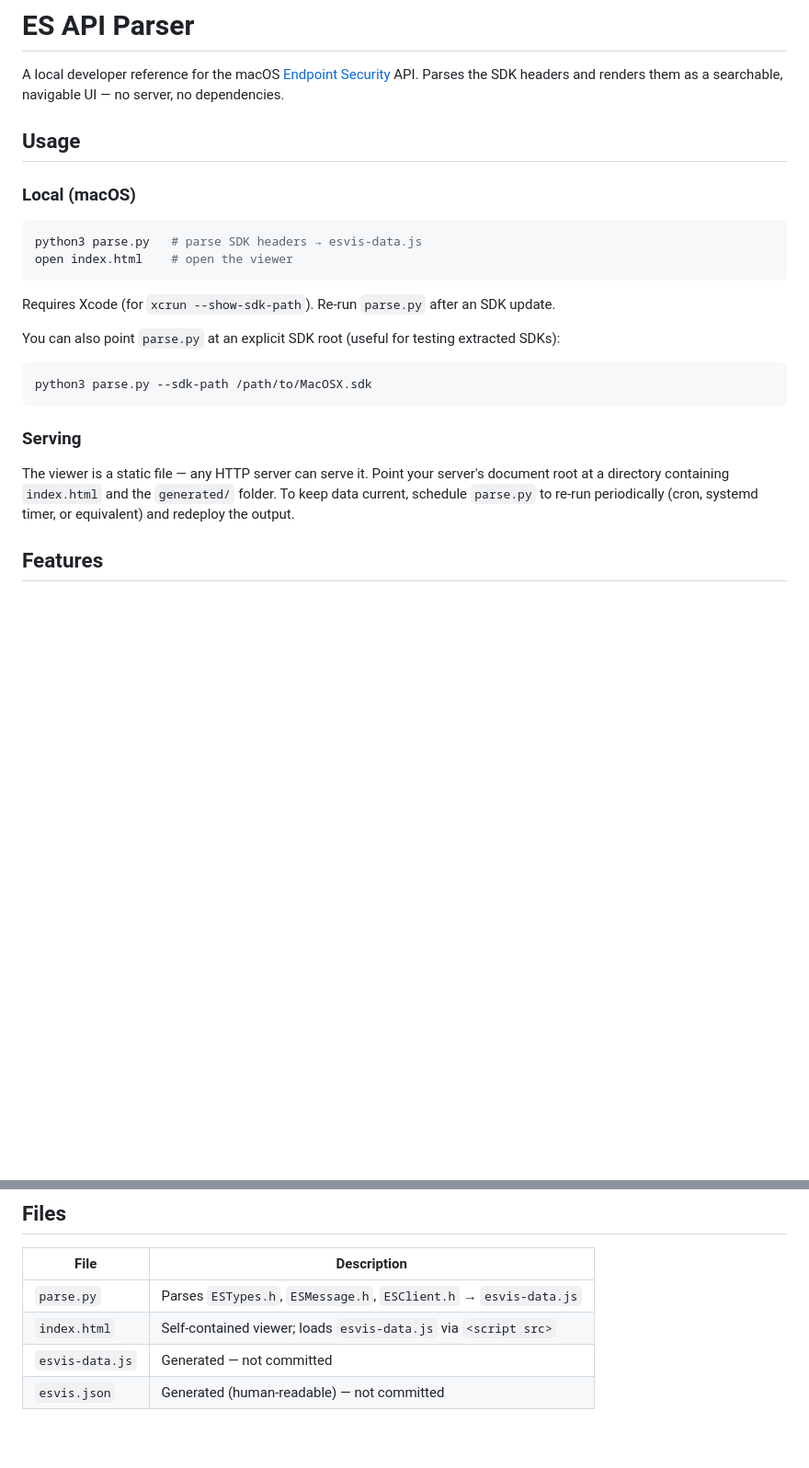
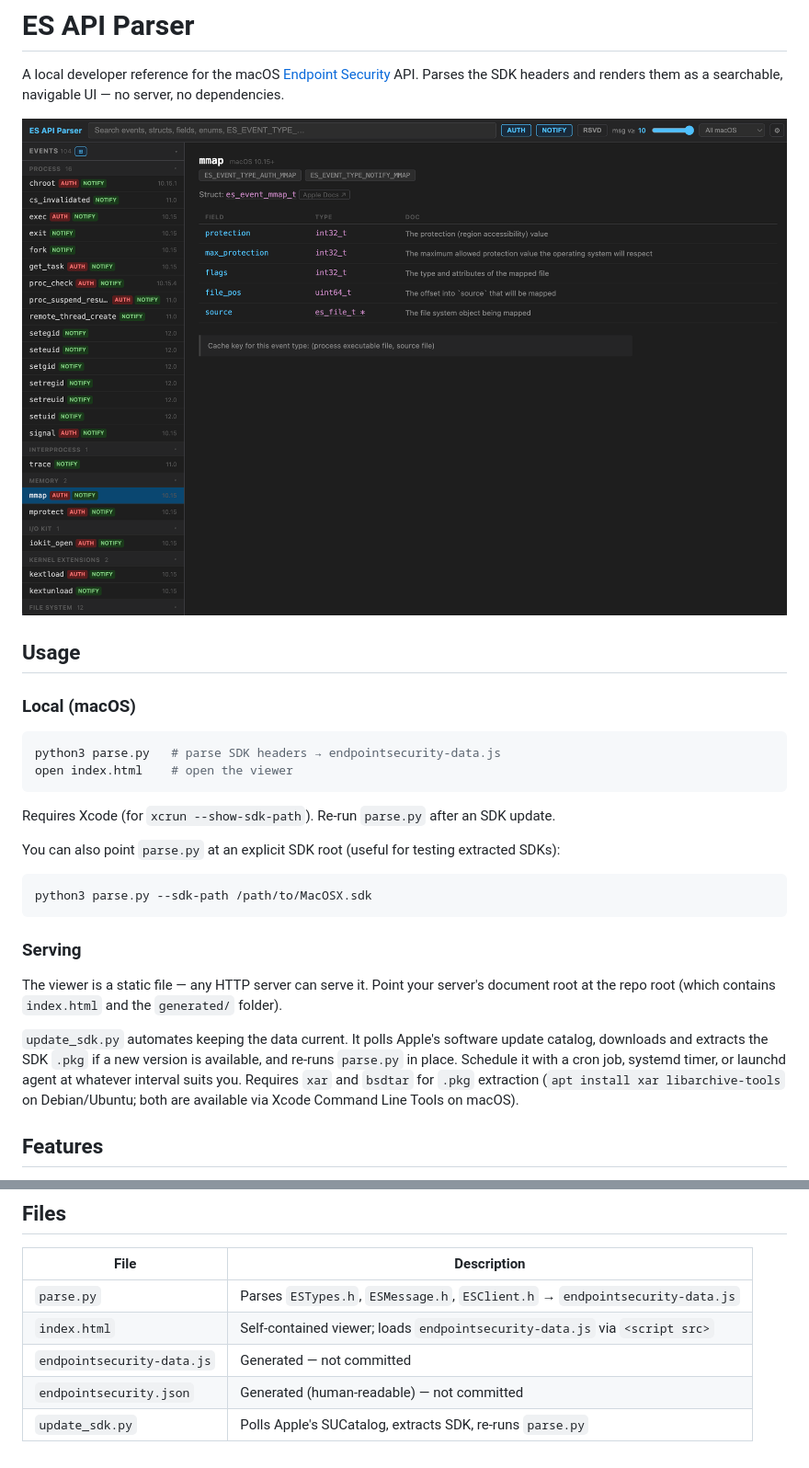
Before and after one commit to Brandon7CC/es-api-parser, a Markdown page: README.md, 2 parts joined by grey strips. Shown at 92% size. GitHub-like rendering; pictures changed too: ES API Parser Screenshot.png (added); blank space fills up the shorter version.

Commit message:
Add update_sdk.py for automated SDK polling, rename to endpointsecurity, update defaults and README

````diff
--- a/README.md
+++ b/README.md
@@ -1,13 +1,15 @@
 # ES API Parser
 
 A local developer reference for the macOS [Endpoint Security](https://developer.apple.com/documentation/endpointsecurity) API. Parses the SDK headers and renders them as a searchable, navigable UI — no server, no dependencies.
+
+![ES API Parser screenshot](ES%20API%20Parser%20Screenshot.png)
 
 ## Usage
 
 ### Local (macOS)
 
 ```sh
-python3 parse.py   # parse SDK headers → esvis-data.js
+python3 parse.py   # parse SDK headers → endpointsecurity-data.js
 open index.html    # open the viewer
 ```
 
@@ -21,7 +23,9 @@ python3 parse.py --sdk-path /path/to/MacOSX.sdk
 
 ### Serving
 
-The viewer is a static file — any HTTP server can serve it. Point your server's document root at a directory containing `index.html` and the `generated/` folder. To keep data current, schedule `parse.py` to re-run periodically (cron, systemd timer, or equivalent) and redeploy the output.
+The viewer is a static file — any HTTP server can serve it. Point your server's document root at the repo root (which contains `index.html` and the `generated/` folder).
+
+`update_sdk.py` automates keeping the data current. It polls Apple's software update catalog, downloads and extracts the SDK `.pkg` if a new version is available, and re-runs `parse.py` in place. Schedule it with a cron job, systemd timer, or launchd agent at whatever interval suits you. Requires `xar` and `bsdtar` for `.pkg` extraction (`apt install xar libarchive-tools` on Debian/Ubuntu; both are available via Xcode Command Line Tools on macOS).
 
 ## Features
 
@@ -39,7 +43,8 @@ The viewer is a static file — any HTTP server can serve it. Point your server'
 
 | File | Description |
 |------|-------------|
-| `parse.py` | Parses `ESTypes.h`, `ESMessage.h`, `ESClient.h` → `esvis-data.js` |
-| `index.html` | Self-contained viewer; loads `esvis-data.js` via `<script src>` |
-| `esvis-data.js` | Generated — not committed |
-| `esvis.json` | Generated (human-readable) — not committed |
+| `parse.py` | Parses `ESTypes.h`, `ESMessage.h`, `ESClient.h` → `endpointsecurity-data.js` |
+| `index.html` | Self-contained viewer; loads `endpointsecurity-data.js` via `<script src>` |
+| `endpointsecurity-data.js` | Generated — not committed |
+| `endpointsecurity.json` | Generated (human-readable) — not committed |
+| `update_sdk.py` | Polls Apple's SUCatalog, extracts SDK, re-runs `parse.py` |
````
Also changed, not shown: 4 other files.
